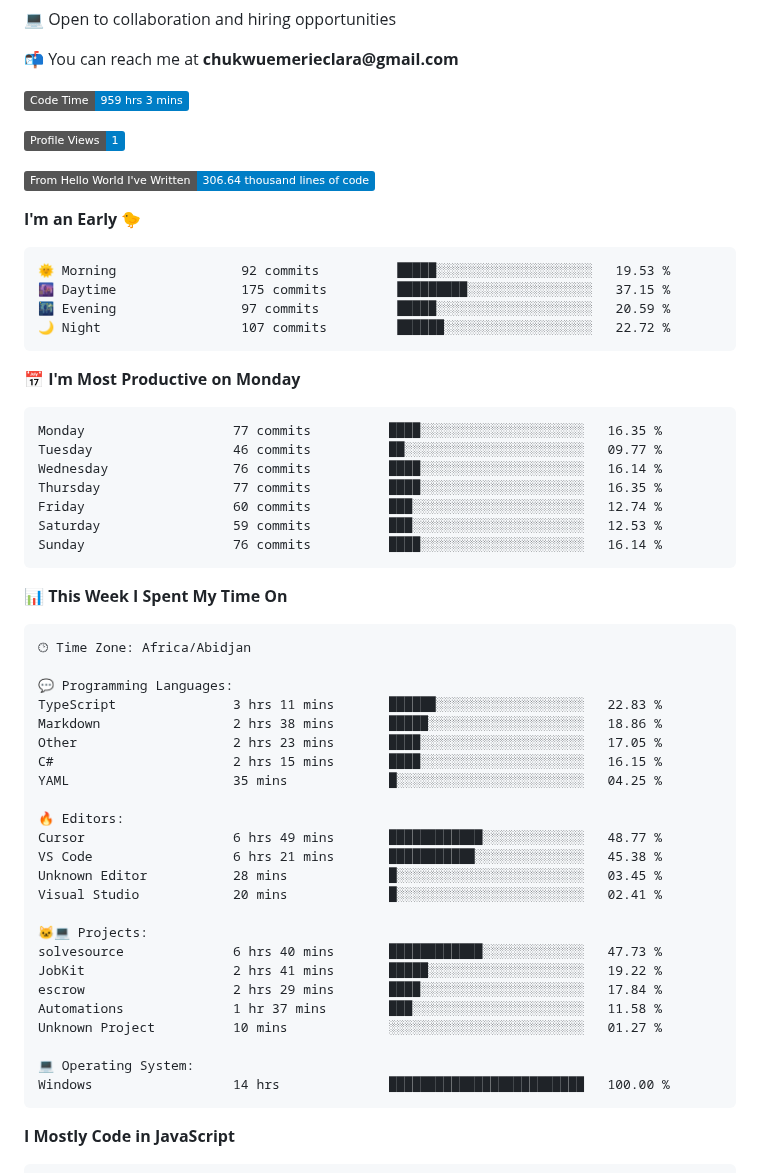
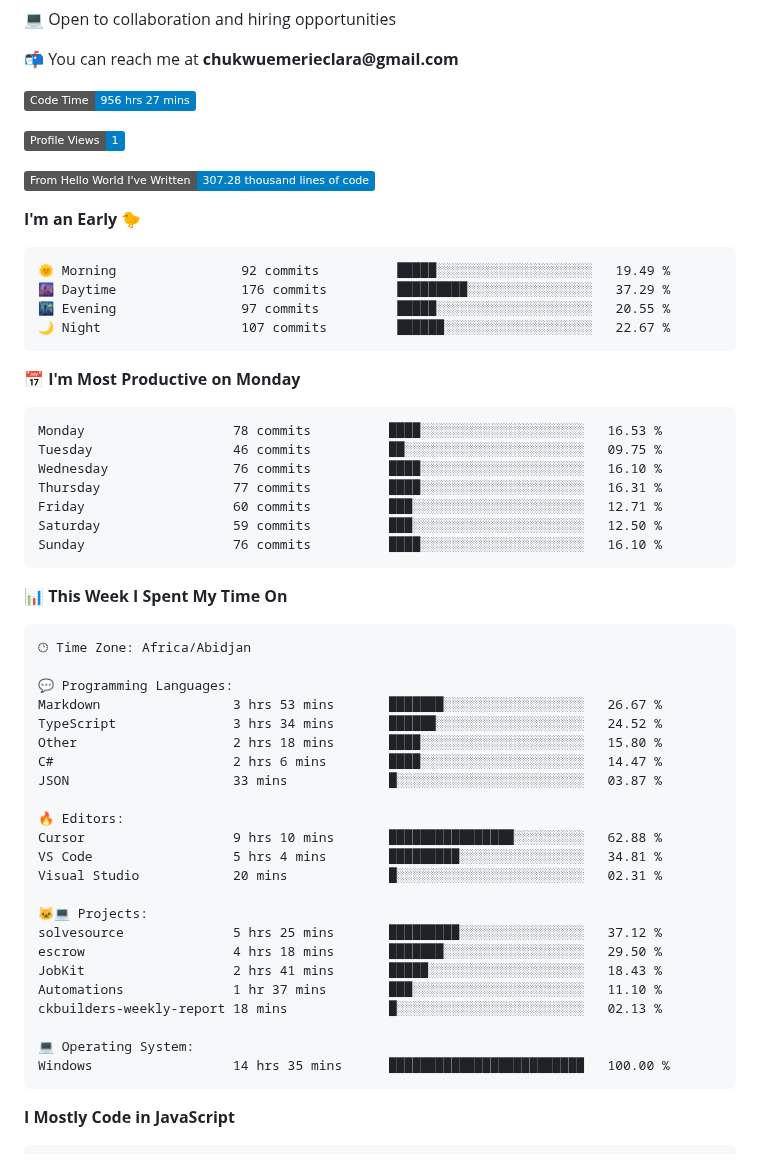
Before and after one commit to Brielle28/Brielle28, a Markdown page: README.md, the part around one of its changes. GitHub-like rendering; badges without logos.

Commit message:
Updated with Dev Metrics

````diff
--- a/README.md
+++ b/README.md
@@ -8,30 +8,30 @@
 
 
  <!--START_SECTION:waka-->
-![Code Time](http://img.shields.io/badge/Code%20Time-959%20hrs%203%20mins-blue?style=flat)
+![Code Time](http://img.shields.io/badge/Code%20Time-956%20hrs%2027%20mins-blue?style=flat)
 
 ![Profile Views](http://img.shields.io/badge/Profile%20Views-1-blue?style=flat)
 
-![Lines of code](https://img.shields.io/badge/From%20Hello%20World%20I%27ve%20Written-306.64%20thousand%20lines%20of%20code-blue?style=flat)
+![Lines of code](https://img.shields.io/badge/From%20Hello%20World%20I%27ve%20Written-307.28%20thousand%20lines%20of%20code-blue?style=flat)
 
 **I'm an Early 🐤**
 
 ```text
-🌞 Morning                92 commits          █████░░░░░░░░░░░░░░░░░░░░   19.53 %
-🌆 Daytime                175 commits         █████████░░░░░░░░░░░░░░░░   37.15 %
-🌃 Evening                97 commits          █████░░░░░░░░░░░░░░░░░░░░   20.59 %
-🌙 Night                  107 commits         ██████░░░░░░░░░░░░░░░░░░░   22.72 %
+🌞 Morning                92 commits          █████░░░░░░░░░░░░░░░░░░░░   19.49 %
+🌆 Daytime                176 commits         █████████░░░░░░░░░░░░░░░░   37.29 %
+🌃 Evening                97 commits          █████░░░░░░░░░░░░░░░░░░░░   20.55 %
+🌙 Night                  107 commits         ██████░░░░░░░░░░░░░░░░░░░   22.67 %
 ```
 📅 **I'm Most Productive on Monday**
 
 ```text
-Monday                   77 commits          ████░░░░░░░░░░░░░░░░░░░░░   16.35 %
-Tuesday                  46 commits          ██░░░░░░░░░░░░░░░░░░░░░░░   09.77 %
-Wednesday                76 commits          ████░░░░░░░░░░░░░░░░░░░░░   16.14 %
-Thursday                 77 commits          ████░░░░░░░░░░░░░░░░░░░░░   16.35 %
-Friday                   60 commits          ███░░░░░░░░░░░░░░░░░░░░░░   12.74 %
-Saturday                 59 commits          ███░░░░░░░░░░░░░░░░░░░░░░   12.53 %
-Sunday                   76 commits          ████░░░░░░░░░░░░░░░░░░░░░   16.14 %
+Monday                   78 commits          ████░░░░░░░░░░░░░░░░░░░░░   16.53 %
+Tuesday                  46 commits          ██░░░░░░░░░░░░░░░░░░░░░░░   09.75 %
+Wednesday                76 commits          ████░░░░░░░░░░░░░░░░░░░░░   16.10 %
+Thursday                 77 commits          ████░░░░░░░░░░░░░░░░░░░░░   16.31 %
+Friday                   60 commits          ███░░░░░░░░░░░░░░░░░░░░░░   12.71 %
+Saturday                 59 commits          ███░░░░░░░░░░░░░░░░░░░░░░   12.50 %
+Sunday                   76 commits          ████░░░░░░░░░░░░░░░░░░░░░   16.10 %
 ```
 
 
@@ -41,27 +41,26 @@ Sunday                   76 commits          ████░░░░░░░
 🕑︎ Time Zone: Africa/Abidjan
 
 💬 Programming Languages:
-TypeScript               3 hrs 11 mins       ██████░░░░░░░░░░░░░░░░░░░   22.83 %
-Markdown                 2 hrs 38 mins       █████░░░░░░░░░░░░░░░░░░░░   18.86 %
-Other                    2 hrs 23 mins       ████░░░░░░░░░░░░░░░░░░░░░   17.05 %
-C#                       2 hrs 15 mins       ████░░░░░░░░░░░░░░░░░░░░░   16.15 %
-YAML                     35 mins             █░░░░░░░░░░░░░░░░░░░░░░░░   04.25 %
+Markdown                 3 hrs 53 mins       ███████░░░░░░░░░░░░░░░░░░   26.67 %
+TypeScript               3 hrs 34 mins       ██████░░░░░░░░░░░░░░░░░░░   24.52 %
+Other                    2 hrs 18 mins       ████░░░░░░░░░░░░░░░░░░░░░   15.80 %
+C#                       2 hrs 6 mins        ████░░░░░░░░░░░░░░░░░░░░░   14.47 %
+JSON                     33 mins             █░░░░░░░░░░░░░░░░░░░░░░░░   03.87 %
 
 🔥 Editors:
-Cursor                   6 hrs 49 mins       ████████████░░░░░░░░░░░░░   48.77 %
-VS Code                  6 hrs 21 mins       ███████████░░░░░░░░░░░░░░   45.38 %
-Unknown Editor           28 mins             █░░░░░░░░░░░░░░░░░░░░░░░░   03.45 %
-Visual Studio            20 mins             █░░░░░░░░░░░░░░░░░░░░░░░░   02.41 %
+Cursor                   9 hrs 10 mins       ████████████████░░░░░░░░░   62.88 %
+VS Code                  5 hrs 4 mins        █████████░░░░░░░░░░░░░░░░   34.81 %
+Visual Studio            20 mins             █░░░░░░░░░░░░░░░░░░░░░░░░   02.31 %
 
 🐱‍💻 Projects:
-solvesource              6 hrs 40 mins       ████████████░░░░░░░░░░░░░   47.73 %
-JobKit                   2 hrs 41 mins       █████░░░░░░░░░░░░░░░░░░░░   19.22 %
-escrow                   2 hrs 29 mins       ████░░░░░░░░░░░░░░░░░░░░░   17.84 %
-Automations              1 hr 37 mins        ███░░░░░░░░░░░░░░░░░░░░░░   11.58 %
-Unknown Project          10 mins             ░░░░░░░░░░░░░░░░░░░░░░░░░   01.27 %
+solvesource              5 hrs 25 mins       █████████░░░░░░░░░░░░░░░░   37.12 %
+escrow                   4 hrs 18 mins       ███████░░░░░░░░░░░░░░░░░░   29.50 %
+JobKit                   2 hrs 41 mins       █████░░░░░░░░░░░░░░░░░░░░   18.43 %
+Automations              1 hr 37 mins        ███░░░░░░░░░░░░░░░░░░░░░░   11.10 %
+ckbuilders-weekly-report 18 mins             █░░░░░░░░░░░░░░░░░░░░░░░░   02.13 %
 
 💻 Operating System:
-Windows                  14 hrs              █████████████████████████   100.00 %
+Windows                  14 hrs 35 mins      █████████████████████████   100.00 %
 ```
 
 **I Mostly Code in JavaScript**
````
Also changed, not shown: other parts of README.md (+1 -1 lines), assets/bar_graph.png.
